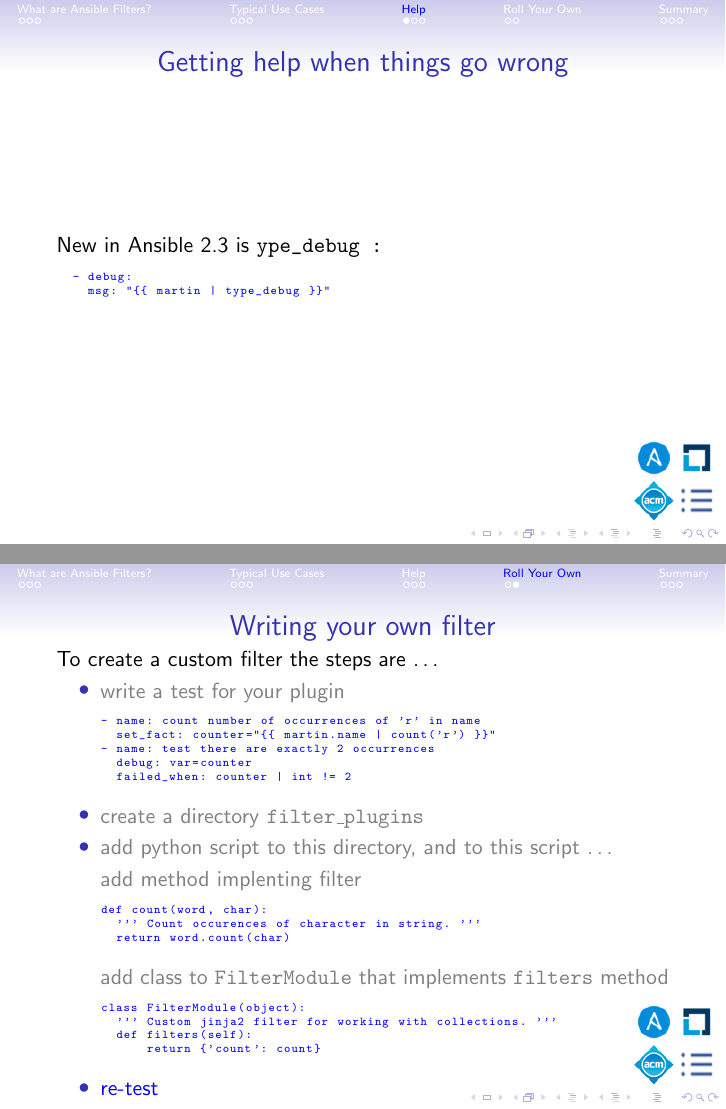
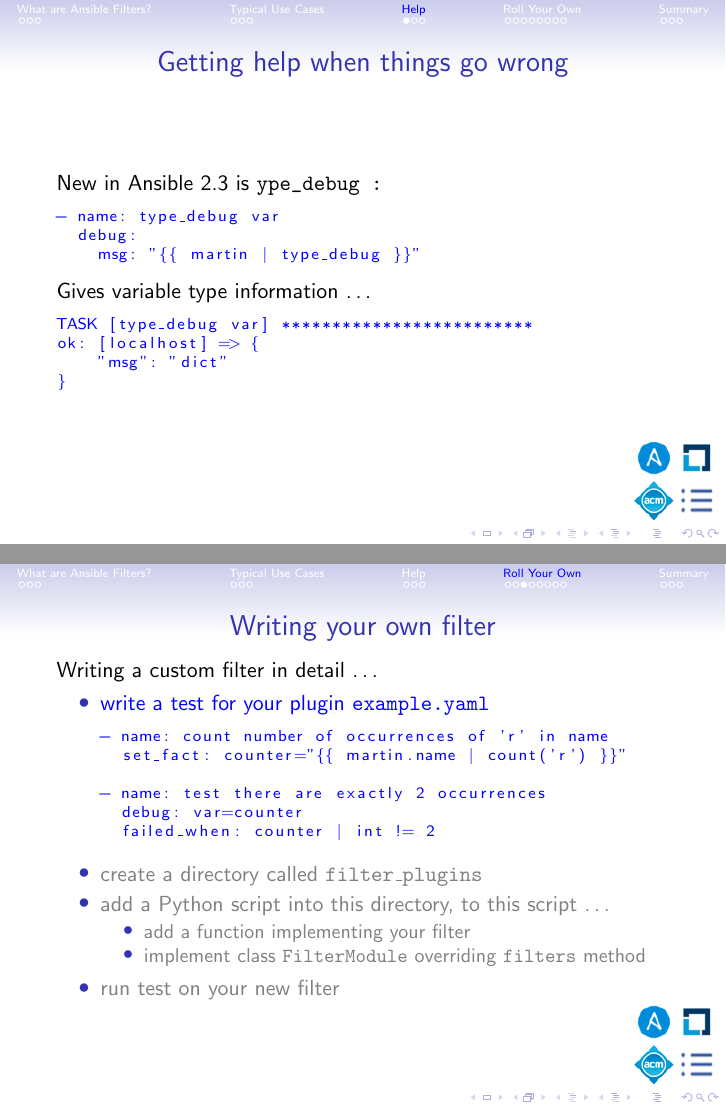
Before and after one commit to frankhjung/ansible-filters, LaTeX slides (filters.tex): pages 24 and 39 of 46 before the commit and pages 25 and 42 of 54 after it, joined at a grey line. Compiled offline with pdfLaTeX.

Commit message:
corrections and review

```diff
--- a/filters.tex
+++ b/filters.tex
@@ -8,8 +8,9 @@
   \graphicspath{ {figures/} }
   \usepackage{listings}
   \lstset{
-    basicstyle=\ttfamily\tiny\color{blue},
+    basicstyle=\scriptsize\color{blue},
     frame=none,
+    columns=l,
     tabsize=2,
     showspaces=false,
     showtabs=false
@@ -170,8 +172,17 @@
   \frametitle{Getting help when things go wrong}
   New in Ansible 2.3 is \verb type_debug :
   \begin{lstlisting}
-  - debug:
+- name: type_debug var
+  debug:
     msg: "{{ martin | type_debug }}"
+  \end{lstlisting}
+  \pause{}
+  Gives variable type information \dots
+  \begin{lstlisting}
+TASK [type_debug var] *************************
+ok: [localhost] => {
+    "msg": "dict"
+}
   \end{lstlisting}
 \end{frame}
 
@@ -239,4 +252,47 @@
   \end{itemize}
 \end{frame}
 
-\begin{frame}[fragile]
+\begin{frame}[t,fragile]
+  \frametitle{Writing your own filter}
+  To create a custom filter the steps are \ldots
+  \begin{itemize}[<+->]
+    \item {write a test for your plugin}
+    \item {create a directory called \color{blue}{\texttt{filter\_plugins}}}
+    \item {add a Python script into this directory, to this script \ldots}
+      \begin{itemize}
+        \item {add a function implementing your filter}
+        \item {implement class \textcolor{blue}{\texttt{FilterModule}} overriding \textcolor{blue}{\texttt{filters}} method}
+      \end{itemize}
+    \item {run test on your new filter}
+  \end{itemize}
+\end{frame}
+
+\begin{frame}[t,fragile]
+  \frametitle{Writing your own filter}
+  Writing a custom filter in detail \ldots
+  \setbeamercolor{normal text}{fg=gray}
+  \setbeamercolor{alerted text}{fg=blue}
+  \usebeamercolor{normal text}
+  \begin{itemize}
+    \item \alert {write a test for your plugin \texttt{example.yaml}}
+      \begin{lstlisting}
+- name: count number of occurrences of 'r' in name
+  set_fact: counter="{{ martin.name | count('r') }}"
+
+- name: test there are exactly 2 occurrences
+  debug: var=counter
+  failed_when: counter | int != 2
+      \end{lstlisting}
+    \item {create a directory called \texttt{filter\_plugins}}
+    \item {add a Python script into this directory, to this script \ldots}
+      \begin{itemize}
+        \item {add a function implementing your filter}
+        \item {implement class \texttt{FilterModule} overriding \texttt{filters} method}
+      \end{itemize}
+    \item {run test on your new filter}
+  \end{itemize}
+\end{frame}
+
+\begin{frame}[t,fragile]
+  \frametitle{Writing your own filter}
+  Writing a custom filter in detail \ldots
@@ -242,0 +303,2 @@
+    \item {write a test for your plugin}
+    \item \alert {create a directory called \texttt{filter\_plugins}}
@@ -242,0 +308,6 @@
+    \item {add a Python script into this directory, to this script \ldots}
+      \begin{itemize}
+        \item {add a function implementing your filter}
+        \item {implement class \texttt{FilterModule} overriding \texttt{filters} method}
+      \end{itemize}
+    \item {run test on your new filter}
@@ -242,0 +318,2 @@
+  \frametitle{Writing your own filter}
+  Writing a custom filter in detail \ldots
@@ -242,0 +324,3 @@
+    \item {write a test for your plugin}
+    \item {create a directory called \texttt{filter\_plugins}}
+    \item \alert {add a Python script into this directory \ldots}
@@ -242,0 +331,4 @@
+        \item {add a function implementing your filter}
+        \item {implement class \texttt{FilterModule} overriding \texttt{filters} method}
+      \end{itemize}
+    \item {run test on your new filter}
@@ -244,22 +340,17 @@
   \setbeamercolor{normal text}{fg=gray}
   \setbeamercolor{alerted text}{fg=blue}
   \usebeamercolor{normal text}
-  To create a custom filter the steps are \ldots
-  \begin{itemize}[<+->]
-    \item \alert<1>{write a test for your plugin}
-      \begin{lstlisting}
-- name: count number of occurrences of 'r' in name
-  set_fact: counter="{{ martin.name | count('r') }}"
-- name: test there are exactly 2 occurrences
-  debug: var=counter
-  failed_when: counter | int != 2
-      \end{lstlisting}
-    \item \alert<2>{create a directory \texttt{filter\_plugins}}
-    \item \alert<3>{add python script to this directory, and to this script \ldots}
-    \item[] \alert<4>{add method implenting filter}
+  Writing a custom filter in detail \ldots
+  \begin{itemize}
+    \item {write a test for your plugin}
+    \item {create a directory called \texttt{filter\_plugins}}
+    \item {add a Python script into this directory, to this script \ldots}
+      \begin{itemize}
+        \item \alert {add a function implementing your filter}
           \begin{lstlisting}
 def count(word, char):
-  ''' Count occurences of character in string. '''
   return word.count(char)
           \end{lstlisting}
-    \item[] \alert<5>{add class to \texttt{FilterModule} that implements \texttt{filters} method}
+        \item {implement class \texttt{FilterModule} overriding \texttt{filters} method}
+      \end{itemize}
+    \item {run test on your new filter}
@@ -265,0 +361 @@
+  \frametitle{Writing your own filter}
@@ -266,7 +365,15 @@
+  Writing a custom filter in detail \ldots
+  \begin{itemize}
+    \item {write a test for your plugin}
+    \item {create a directory called \texttt{filter\_plugins}}
+    \item {add a Python script into this directory, to this script \ldots}
+      \begin{itemize}
+        \item {add a function implementing your filter}
+        \item \alert {implement class \texttt{FilterModule} overriding \texttt{filters} method}
           \begin{lstlisting}
 class FilterModule(object):
-  ''' Custom jinja2 filter for working with collections. '''
   def filters(self):
       return {'count': count}
           \end{lstlisting}
-    \item \alert<6>{re-test}
+      \end{itemize}
+    \item {run test on your new filter}
@@ -272,0 +384 @@
+  \frametitle{Writing your own filter}
@@ -273,3 +388,13 @@
+  Writing a custom filter in detail \ldots
+  \begin{itemize}
+    \item {write a test for your plugin}
+    \item {create a directory called \texttt{filter\_plugins}}
+    \item {add a Python script into this directory, to this script \ldots}
+      \begin{itemize}
+        \item {add a function implementing your filter}
+        \item {implement class \texttt{FilterModule} overriding \texttt{filters} method}
+      \end{itemize}
+    \item \alert {run test on your new filter}
   \end{itemize}
 \end{frame}
 
```
Also changed, not shown: examples.yaml (+21 -3 lines), martin.yaml (+1 -0 lines), README.md, filters.tex (99 more changed lines), 1 other file. Lines whose indentation alone changed are shown as unchanged.
